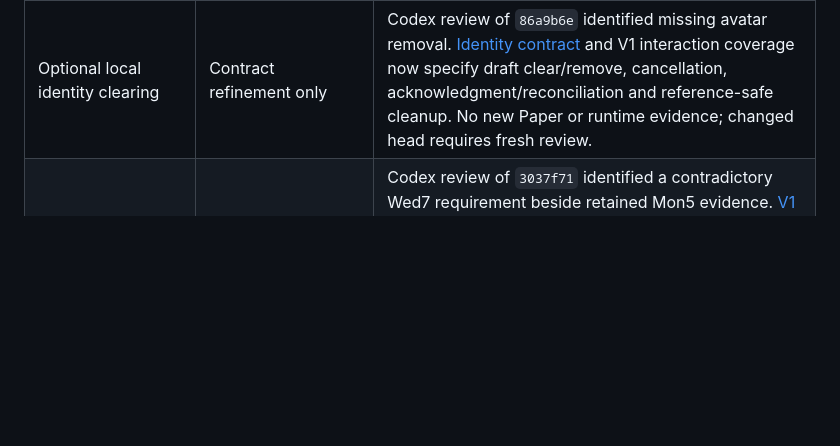
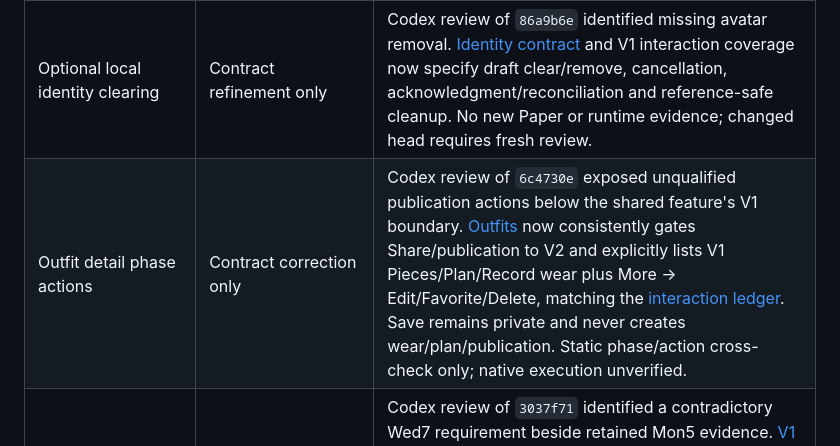
Before and after one commit to vn-aj-vngrd/aqd, a Markdown page: docs/delivery/verification.md, the part around the change. GitHub-like rendering; blank space fills up the shorter version.

Commit message:
docs: Gate outfit publication actions to V2

```diff
--- a/docs/delivery/verification.md
+++ b/docs/delivery/verification.md
@@ -13,6 +13,7 @@ Recorded source checkpoint: `13011c8`, `van/v1-v2-product-plan`, October 7, 2026
 | Today / action / input references | Scoped static evidence | [Today](../design/evidence/today-customization.json), [action surfaces](../design/evidence/action-surfaces.json), [input consistency](../design/evidence/input-component-consistency.json). Held/excluded rows remain explicit; no whole-app claim. |
 | Retained Today Note/Photo deletion | Contract refinement only | [Recorded PR-review follow-up](archive/verification-2026-10-02–07.md#october7-pr-review-follow-up--retained-personal-content); no new Paper roots or runtime check. |
 | Optional local identity clearing | Contract refinement only | Codex review of `86a9b6e` identified missing avatar removal. [Identity contract](../features/profile-account.md#local-identity-editing-v1-shared-private-v2) and V1 interaction coverage now specify draft clear/remove, cancellation, acknowledgment/reconciliation and reference-safe cleanup. No new Paper or runtime evidence; changed head requires fresh review. |
+| Outfit detail phase actions | Contract correction only | Codex review of `6c4730e` exposed unqualified publication actions below the shared feature's V1 boundary. [Outfits](../features/outfits-themes.md) now consistently gates Share/publication to V2 and explicitly lists V1 Pieces/Plan/Record wear plus More → Edit/Favorite/Delete, matching the [interaction ledger](../design/v1-interactions.md#action-to-destination-checklist). Save remains private and never creates wear/plan/publication. Static phase/action cross-check only; native execution unverified. |
 | Today weather fixture date | Documentation correction only | Codex review of `3037f71` identified a contradictory Wed7 requirement beside retained Mon5 evidence. [V1 flow](../design/v1-flow.md#optional-weather-and-source-returns) now matches the recorded `10GK-0` Mon5/Manila fixture and explicitly separates static date/temperature values from runtime formatting. Cross-checked Today/weather/interactions ownership; no Paper or native execution and no certified attribution. |
 | Executable slice exits / native catalog | Contract corrections only | Codex review of `0dda2d2` identified prematurely comprehensive slice exits and an obsolete native-catalog root name. [Plan](implementation-plan.md#v1--small-local-mvp) now distinguishes executable domain-scoped evidence from complete acceptance, places all-domain recovery after Today/Agent/Profile, and reserves full journey/archive/device exits for integration. Native catalog names Today with legacy aliases explicit. Release acceptance is unchanged; no app or runtime pass. |
 | Remaining acceptance/native terminology | Contract correction only | Codex review of `77bd38f` exposed coverage/native acceptance sources outside the earlier targeted origin scan. A broader current Markdown sweep now aligns private-root, plan, weather, capture, resume and motion terminology with Today; retained historical/public/component identifiers are explicitly legacy aliases. Source fixtures do not fix Today ordering/counts, private header Search stays absent, and public V2 scopes/Search remain reachable independently of optional Community posts placement. Independent24-file focused review passed; `pnpm check` passed38 tests and359 edited-file local targets resolve, with old-heading backlink/whitespace checks passing. This is documentation evidence only, not native/Paper execution. |
```
Also changed, not shown: docs/features/outfits-themes.md (+6 -6 lines).
